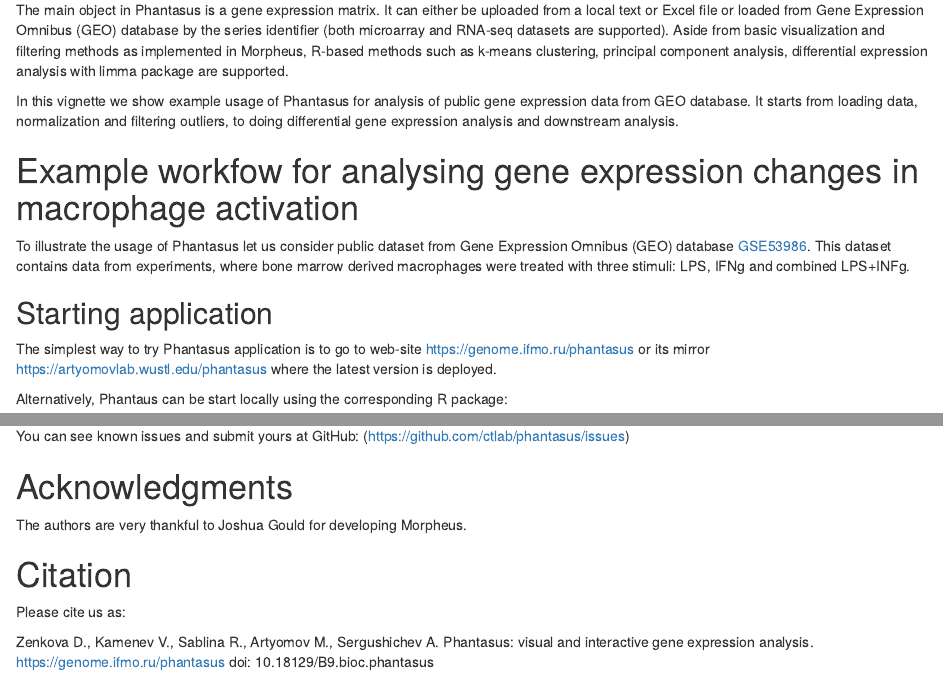
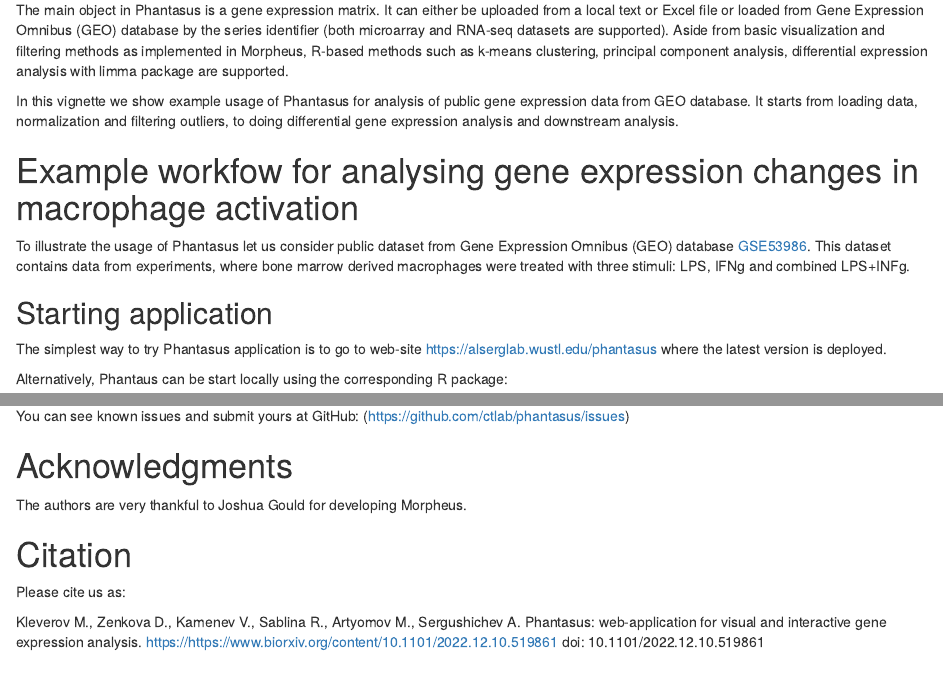
Before and after one commit to ctlab/phantasus, an R Markdown document (vignettes/phantasus-tutorial.Rmd): the page in a window 1100 px wide, from 150 px down, and a second part further down, joined at a grey line. Rendered offline with R 4.5, knitr and Pandoc, with nearby package versions; drawn as R Markdown's standard HTML page in place of the format the file asks for; some code elsewhere in the file could not run offline.

Commit message:
more of ctlab/genome -> alserglab

```diff
--- a/vignettes/phantasus-tutorial.Rmd
+++ b/vignettes/phantasus-tutorial.Rmd
@@ -38,7 +38,7 @@
 ## Starting application
 
 The simplest way to try Phantasus application is to go to web-site
-https://genome.ifmo.ru/phantasus or its mirror https://artyomovlab.wustl.edu/phantasus
+https://alserglab.wustl.edu/phantasus
 where the latest version is deployed.
 
 Alternatively, Phantaus can be start locally using the corresponding R package:
@@ -498,6 +498,7 @@
 
 Please cite us as:
 
-Zenkova D., Kamenev V., Sablina R., Artyomov M., Sergushichev A.
-Phantasus: visual and interactive gene expression analysis.
-https://genome.ifmo.ru/phantasus doi: 10.18129/B9.bioc.phantasus
+Kleverov M., Zenkova D., Kamenev V., Sablina R., Artyomov M., Sergushichev A. Phantasus:
+web-application for visual and interactive gene expression analysis.
+https://https://www.biorxiv.org/content/10.1101/2022.12.10.519861 doi:
+10.1101/2022.12.10.519861
```
Also changed, not shown: 2 other files.
